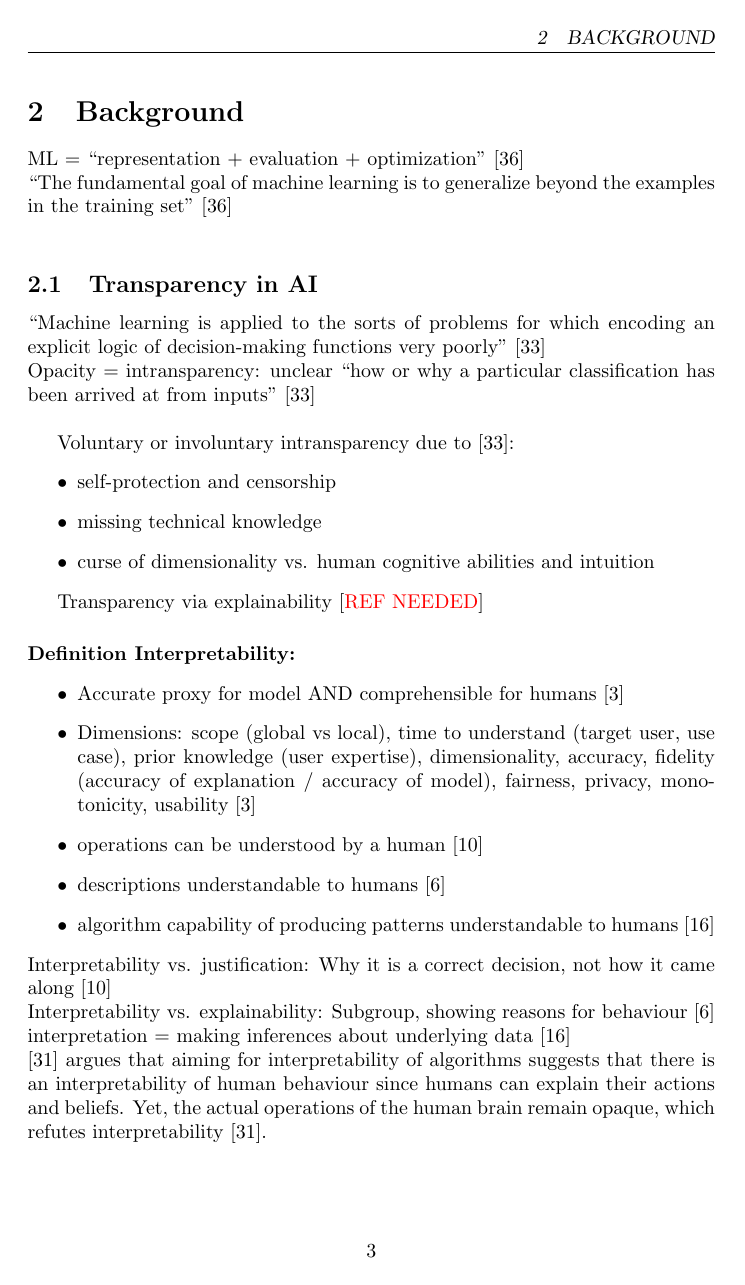
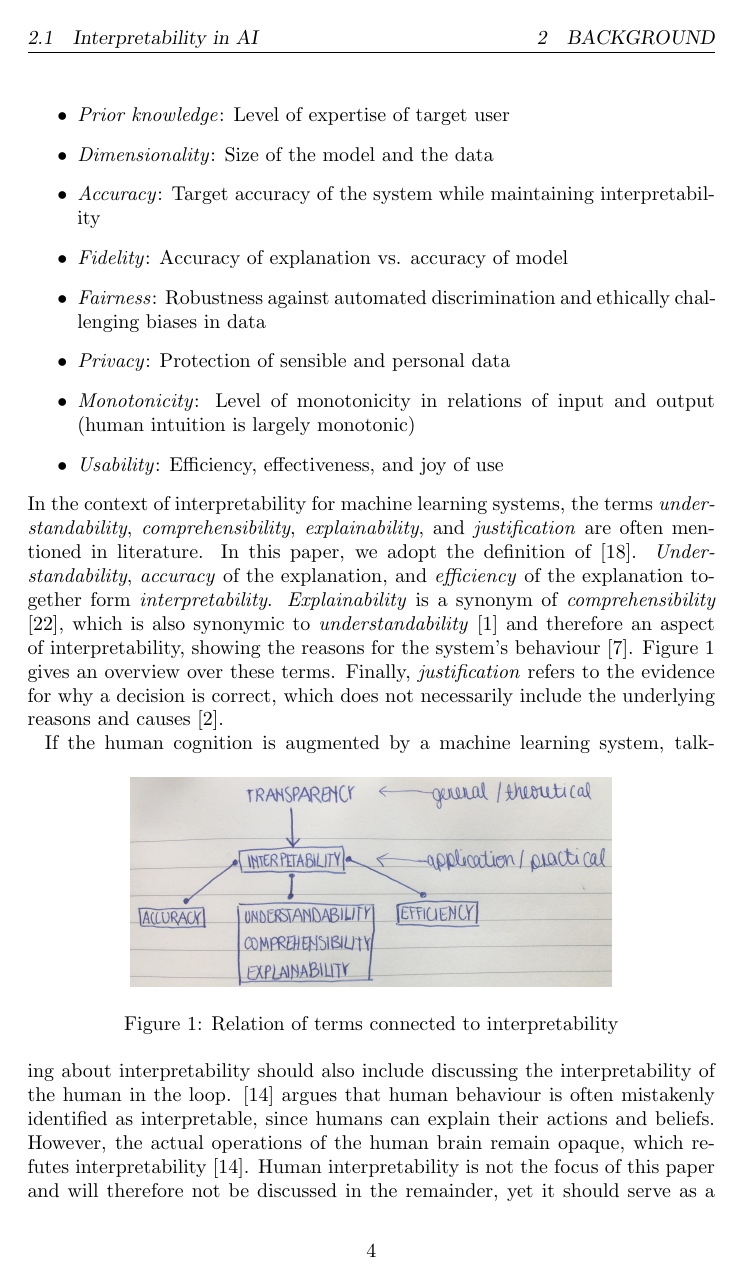
Before and after one commit to andyMeier/latex-thesis, a LaTeX paper (v1/main.tex, which reads v1/section_Background.tex): page 4 of 29 before the commit and page 5 of 30 after it. Compiled offline with pdfLaTeX.

Commit message:
Background Interpretability Text

```diff
--- a/v1/section_Background.tex
+++ b/v1/section_Background.tex
@@ -1,4 +1 @@
 \section{Background}
-
-ML = ``representation + evaluation + optimization" [36] \newline
-``The fundamental goal of machine learning is to generalize beyond the examples in the training set" [36] \newline
@@ -5,8 +5,4 @@ ML = ``representation + evaluation + optimization" [36] \newline
 
 
 %------------------------------------------------------------------
-\subsection{Transparency in AI}
-``Machine learning is applied to the sorts of problems for which encoding an explicit logic of decision-making functions very poorly" [33] \newline
-Opacity = intransparency: unclear ``how or why a particular classification has been arrived at from inputs" [33] \newline
-
-Voluntary or involuntary intransparency due to [33]:
+\subsection{Interpretability in AI}
@@ -13,23 +12,23 @@ Voluntary or involuntary intransparency due to [33]:
 \begin{itemize}
-	\item self-protection and censorship
-	\item missing technical knowledge
-	\item curse of dimensionality vs. human cognitive abilities and intuition
+	\item \textit{Scope}: Global interpretability (understanding the model and operations) and local interpretability (understanding what brought about a single decision)
+	\item \textit{Timing}: Time scope available in the application use case for a target user to understand
+	\item \textit{Prior knowledge}: Level of expertise of target user
+	\item \textit{Dimensionality}: Size of the model and the data
+	\item \textit{Accuracy}: Target accuracy of the system while maintaining interpretability
+	\item \textit{Fidelity}: Accuracy of explanation vs. accuracy of model
+	\item \textit{Fairness}: Robustness against automated discrimination and ethically challenging biases in data
+	\item \textit{Privacy}: Protection of sensible and personal data
+	\item \textit{Monotonicity}: Level of monotonicity in relations of input and output (human intuition is largely monotonic)
+	\item \textit{Usability}: Efficiency, effectiveness, and joy of use
 \end{itemize}
-
-Transparency via explainability [{\color{red}REF NEEDED}]
-
-\paragraph{Definition Interpretability:}
-\begin{itemize}
-	\item Accurate proxy for model AND comprehensible for humans [3]
-	\item Dimensions: scope (global vs local), time to understand (target user, use case), prior knowledge (user expertise), dimensionality, accuracy, fidelity (accuracy of explanation / accuracy of model), fairness, privacy, monotonicity, usability [3]
-	\item operations can be understood by a human [10]
-	\item descriptions understandable to humans [6]
-	\item algorithm capability of producing patterns understandable to humans [16]
-\end{itemize}
-Interpretability vs. justification: Why it is a correct decision, not how it came along [10]\newline
-Interpretability vs. explainability: Subgroup, showing reasons for behaviour [6] \newline
-interpretation = making inferences about underlying data [16] \newline
-[31] argues that aiming for interpretability of algorithms suggests that there is an interpretability of human behaviour since humans can explain their actions and beliefs. Yet, the actual operations of the human brain remain opaque, which refutes interpretability [31]. \newline
+In the context of interpretability for machine learning systems, the terms \textit{understandability}, \textit{comprehensibility}, \textit{explainability}, and \textit{justification} are often mentioned in literature. In this paper, we adopt the definition of \cite{ruping2006learning}. \textit{Understandability}, \textit{accuracy} of the explanation, and \textit{efficiency} of the explanation together form \textit{interpretability}. \textit{Explainability} is a synonym of \textit{comprehensibility} \cite{weihs2003combining}, which is also synonymic to \textit{understandability} \cite{bibal2016interpretability} and therefore an aspect of interpretability, showing the reasons for the system's behaviour \cite{gilpin2018explaining}. Figure \ref{fig:definitions} gives an overview over these terms. Finally, \textit{justification} refers to the evidence for why a decision is correct, which does not necessarily include the underlying reasons and causes \cite{biran2017explanation}.\newline
+\begin{figure} [h]
+	\centering
+	\includegraphics[width=0.7\linewidth]{img/definitions}
+	\caption{Relation of terms connected to interpretability}
+	\label{fig:definitions}
+\end{figure}
+If the human cognition is augmented by a machine learning system, talking about interpretability should also include discussing the interpretability of the human in the loop. \cite{lipton2016mythos} argues that human behaviour is often mistakenly identified as interpretable, since humans can explain their actions and beliefs. However, the actual operations of the human brain remain opaque, which refutes interpretability \cite{lipton2016mythos}. Human interpretability is not the focus of this paper and will therefore not be discussed in the remainder, yet it should serve as a point of reference for the general discussion of algorithmic interpretability.\newline
 
 
 
```
Also changed, not shown: v1/main.tex (+2 -1 lines), v1/mybib.bib (+37 -1 lines), v1/img/definitions.jpg (added), v1/main.bbl, v1/main.pdf, v1/section_Background.tex (9 more changed lines), 9 other files.
